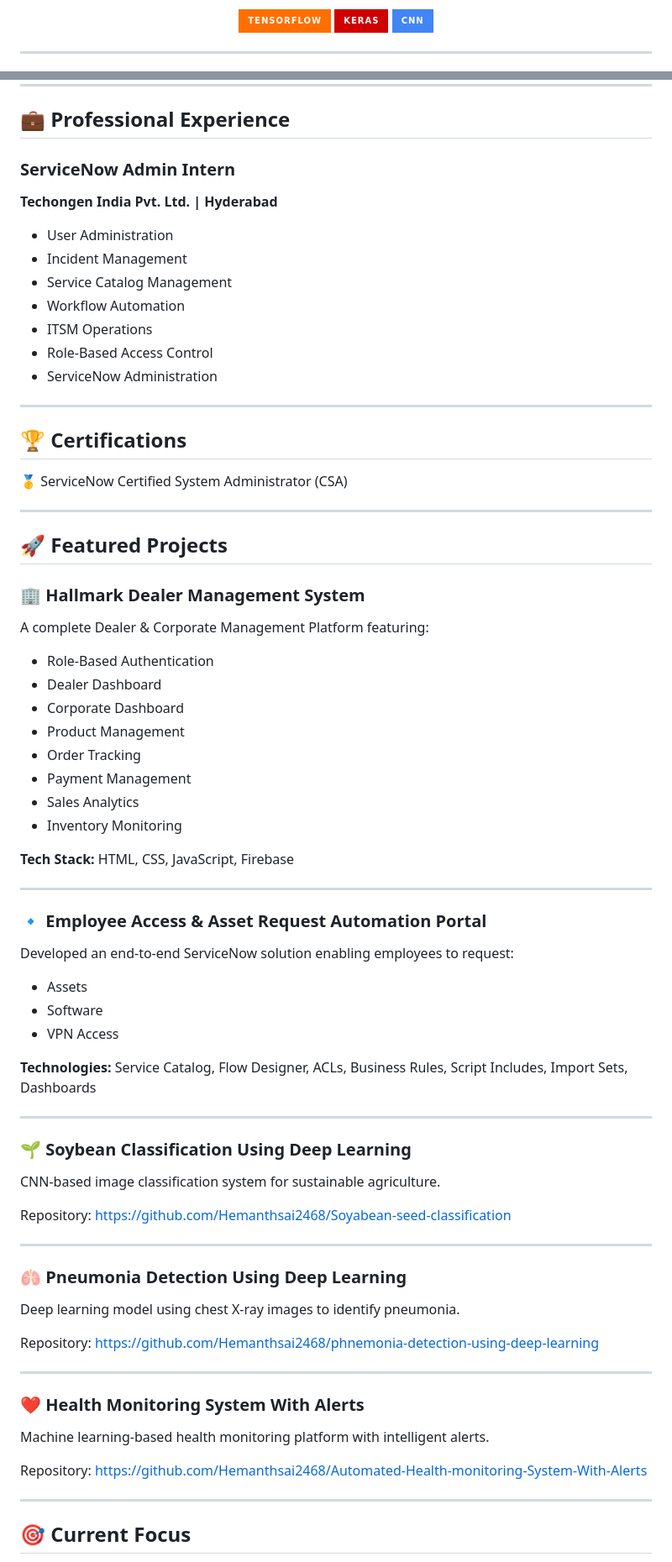
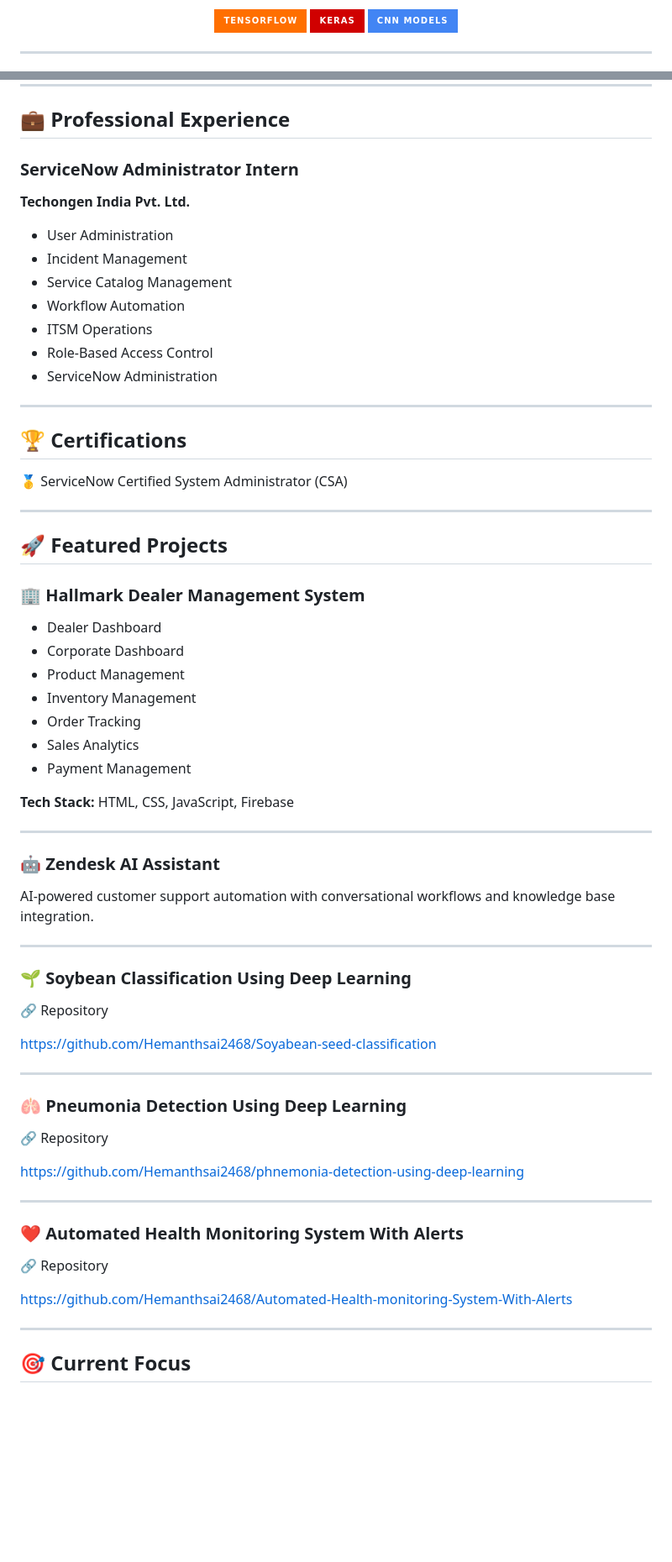
Before and after one commit to Hemanthsai2468/Hemanth-Sai-Portfolio, a Markdown page: README.md, 2 parts joined by grey strips. Shown at 84% size. GitHub-like rendering; badges without logos; blank space fills up the shorter version.

```diff
--- a/README.md
+++ b/README.md
@@ -121,10 +147,8 @@
 </a>
 
 <a href="https://en.wikipedia.org/wiki/Convolutional_neural_network">
-<img src="https://img.shields.io/badge/CNN-4285F4?style=for-the-badge"/>
+<img src="https://img.shields.io/badge/CNN_Models-4285F4?style=for-the-badge"/>
 </a>
-
-</p>
 
 ---
 
@@ -150,17 +172,16 @@
 
 ## 💼 Professional Experience
 
-### ServiceNow Admin Intern
+### ServiceNow Administrator Intern
+**Techongen India Pvt. Ltd.**
 
-**Techongen India Pvt. Ltd. | Hyderabad**
-
-* User Administration
-* Incident Management
-* Service Catalog Management
-* Workflow Automation
-* ITSM Operations
-* Role-Based Access Control
-* ServiceNow Administration
+- User Administration
+- Incident Management
+- Service Catalog Management
+- Workflow Automation
+- ITSM Operations
+- Role-Based Access Control
+- ServiceNow Administration
 
 ---
 
@@ -174,56 +195,44 @@
 
 ### 🏢 Hallmark Dealer Management System
 
-A complete Dealer & Corporate Management Platform featuring:
-
-* Role-Based Authentication
-* Dealer Dashboard
-* Corporate Dashboard
-* Product Management
-* Order Tracking
-* Payment Management
-* Sales Analytics
-* Inventory Monitoring
+- Dealer Dashboard
+- Corporate Dashboard
+- Product Management
+- Inventory Management
+- Order Tracking
+- Sales Analytics
+- Payment Management
 
 **Tech Stack:** HTML, CSS, JavaScript, Firebase
 
 ---
 
-### 🔹 Employee Access & Asset Request Automation Portal
+### 🤖 Zendesk AI Assistant
 
-Developed an end-to-end ServiceNow solution enabling employees to request:
-
-* Assets
-* Software
-* VPN Access
-
-**Technologies:** Service Catalog, Flow Designer, ACLs, Business Rules, Script Includes, Import Sets, Dashboards
+AI-powered customer support automation with conversational workflows and knowledge base integration.
 
 ---
 
 ### 🌱 Soybean Classification Using Deep Learning
 
-CNN-based image classification system for sustainable agriculture.
+🔗 Repository
 
-Repository:
 https://github.com/Hemanthsai2468/Soyabean-seed-classification
 
 ---
 
 ### 🫁 Pneumonia Detection Using Deep Learning
 
-Deep learning model using chest X-ray images to identify pneumonia.
+🔗 Repository
 
-Repository:
 https://github.com/Hemanthsai2468/phnemonia-detection-using-deep-learning
 
 ---
 
-### ❤️ Health Monitoring System With Alerts
+### ❤️ Automated Health Monitoring System With Alerts
 
-Machine learning-based health monitoring platform with intelligent alerts.
+🔗 Repository
 
-Repository:
 https://github.com/Hemanthsai2468/Automated-Health-monitoring-System-With-Alerts
 
 ---
```
Also changed, not shown: other parts of README.md (+71 -48 lines).
